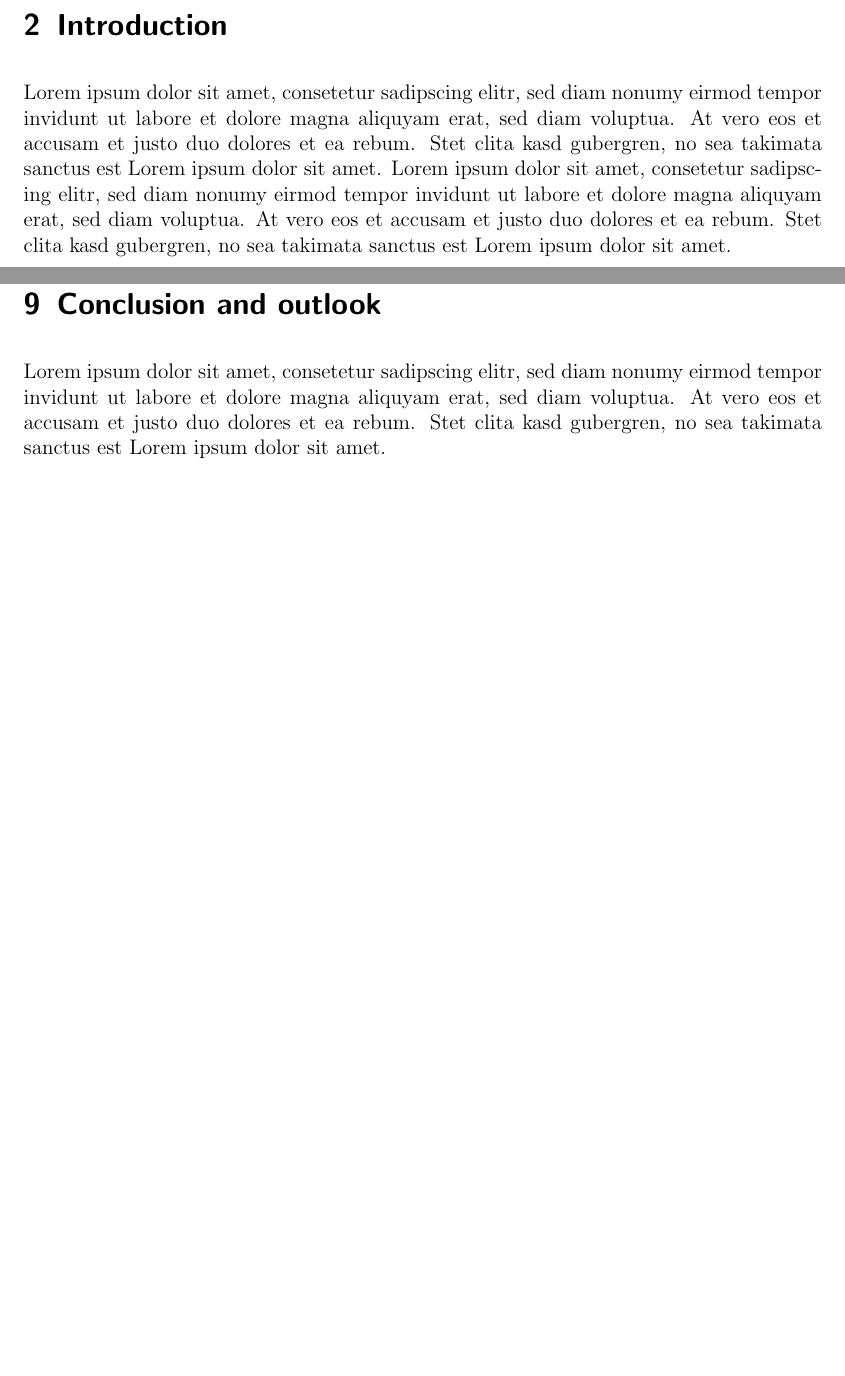
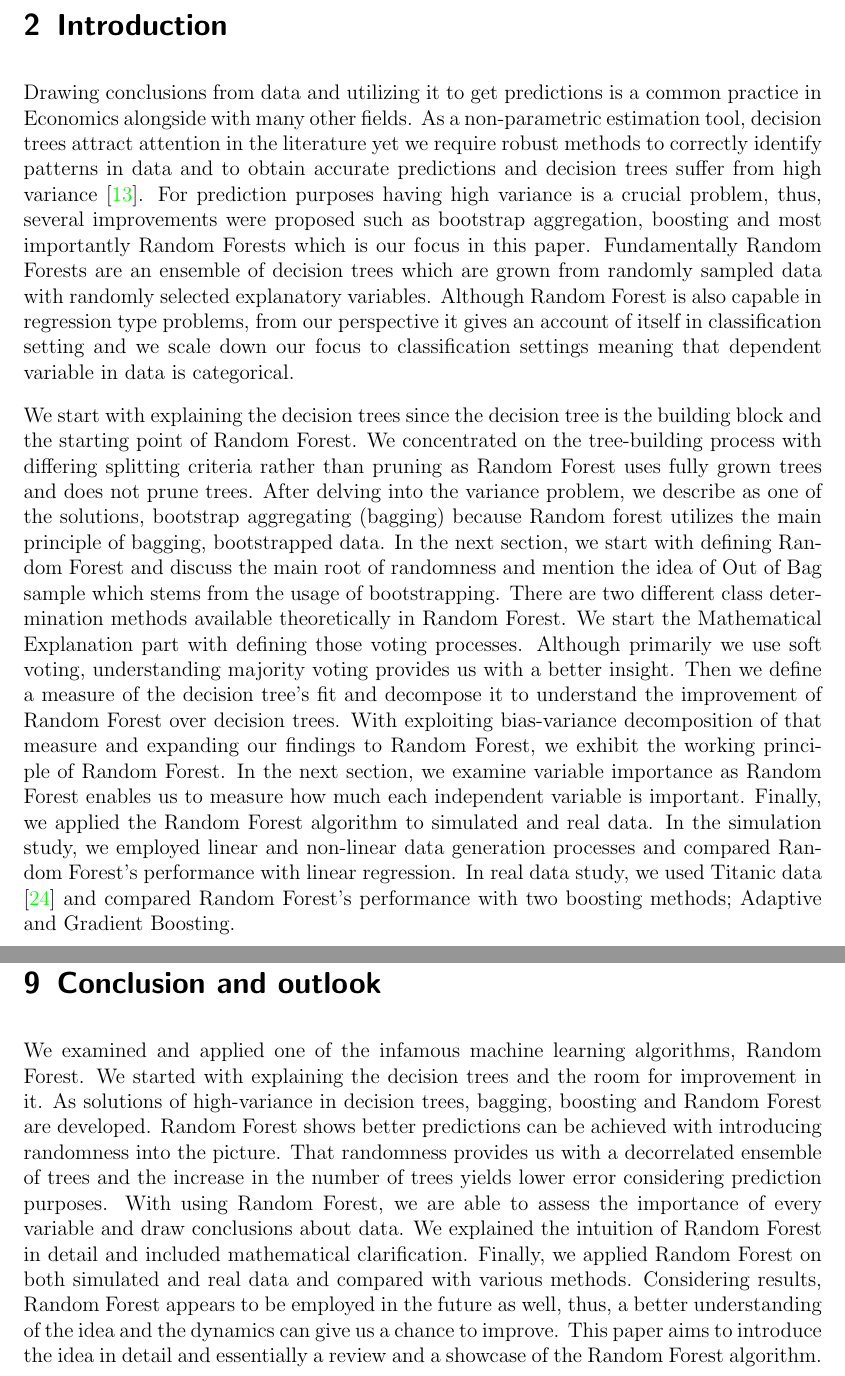
Before and after one commit to ArcadiusM/Research_Module, a LaTeX document (main.tex, which reads chapters/conclusion.tex, chapters/intro.tex): two parts of pages 4 and 22 of 28, joined at a grey line, cut so that both start at the same text, the shorter picture padded with empty space. Compiled offline with pdfLaTeX.

Commit message:
Added intro and conclusion.

```diff
--- a/chapters/conclusion.tex
+++ b/chapters/conclusion.tex
@@ -1,6 +1,14 @@
 \section{Conclusion and outlook}
 
-Lorem ipsum dolor sit amet, consetetur sadipscing elitr,
-sed diam nonumy eirmod tempor invidunt ut labore et dolore magna aliquyam erat, sed diam voluptua.
-At vero eos et accusam et justo duo dolores et ea rebum. Stet clita kasd gubergren,
-no sea takimata sanctus est Lorem ipsum dolor sit amet.
+We examined and applied one of the infamous machine learning algorithms, Random Forest.
+We started with explaining the decision trees and the room for improvement in it.
+As solutions of high-variance in decision trees, bagging, boosting and Random Forest are developed.
+Random Forest shows better predictions can be achieved with introducing randomness into the picture.
+That randomness provides us with a decorrelated ensemble of trees and
+the increase in the number of trees yields lower error considering prediction purposes.
+With using Random Forest, we are able to assess the importance of every variable and draw conclusions about data.
+We explained the intuition of Random Forest in detail and included mathematical clarification.
+Finally, we applied Random Forest on both simulated and real data and compared with various methods.
+Considering results, Random Forest appears to be employed in the future as well,
+thus, a better understanding of the idea and the dynamics can give us a chance to improve.
+This paper aims to introduce the idea in detail and essentially a review and a showcase of the Random Forest algorithm.
--- a/chapters/intro.tex
+++ b/chapters/intro.tex
@@ -1,9 +1,34 @@
 \section{Introduction}
 \label{ch:intro}
 
-Lorem ipsum dolor sit amet, consetetur sadipscing elitr, sed diam nonumy eirmod tempor invidunt ut
-labore et dolore magna aliquyam erat, sed diam voluptua. At vero eos et accusam et justo duo
-dolores et ea rebum. Stet clita kasd gubergren, no sea takimata sanctus est Lorem ipsum dolor sit amet.
-Lorem ipsum dolor sit amet, consetetur sadipscing elitr, sed diam nonumy eirmod tempor invidunt ut labore
-et dolore magna aliquyam erat, sed diam voluptua. At vero eos et accusam et justo duo dolores et ea rebum.
-Stet clita kasd gubergren, no sea takimata sanctus est Lorem ipsum dolor sit amet.
+Drawing conclusions from data and utilizing it to get predictions is a common practice in Economics alongside with many other fields.
+As a non-parametric estimation tool, decision trees attract attention in the literature
+yet we require robust methods to correctly identify patterns in data and to obtain accurate predictions
+and decision trees suffer from high variance \cite{friedman2001elements}.
+For prediction purposes having high variance is a crucial problem, thus, several improvements were proposed
+such as bootstrap aggregation, boosting and most importantly Random Forests which is our focus in this paper.
+Fundamentally Random Forests are an ensemble of decision trees which are grown from randomly sampled data with
+randomly selected explanatory variables.
+Although Random Forest is also capable in regression type problems,
+from our perspective it gives an account of itself in classification setting and we scale down our focus to classification
+settings meaning that dependent variable in data is categorical.
+
+
+We start with explaining the decision trees since the decision tree is the building block and the starting point of Random Forest.
+We concentrated on the tree-building process with differing splitting criteria rather than pruning
+as Random Forest uses fully grown trees and does not prune trees.
+After delving into the variance problem, we describe as one of the solutions, bootstrap aggregating (bagging)
+because Random forest utilizes the main principle of bagging, bootstrapped data.
+In the next section, we start with defining Random Forest and discuss the main root of randomness and mention the idea of
+Out of Bag sample which stems from the usage of bootstrapping.
+There are two different class determination methods available theoretically in Random Forest.
+We start the Mathematical Explanation part with defining those voting processes.
+Although primarily we use soft voting, understanding majority voting provides us with a better insight.
+Then we define a measure of the decision tree's fit and decompose it to understand the improvement of Random Forest over decision trees.
+With exploiting bias-variance decomposition of that measure and expanding our findings to Random Forest,
+we exhibit the working principle of Random Forest.
+In the next section, we examine variable importance as Random Forest enables us to measure
+how much each independent variable is important.
+Finally, we applied the Random Forest algorithm to simulated and real data.
+In the simulation study, we employed linear and non-linear data generation processes and compared Random Forest's performance with linear regression.
+In real data study, we used Titanic data \cite{titanicData} and compared Random Forest's performance with two boosting methods; Adaptive and Gradient Boosting.
```
